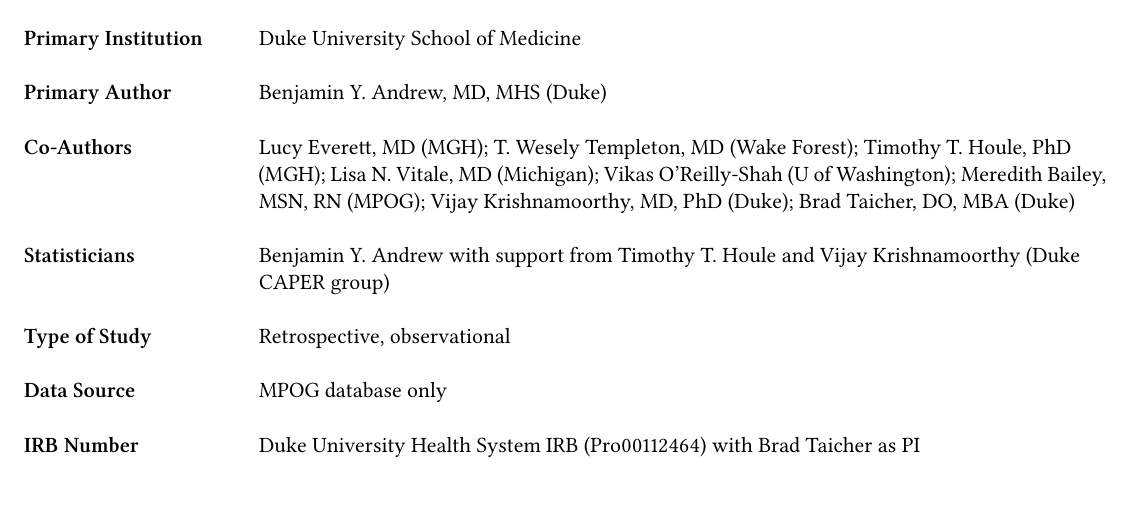
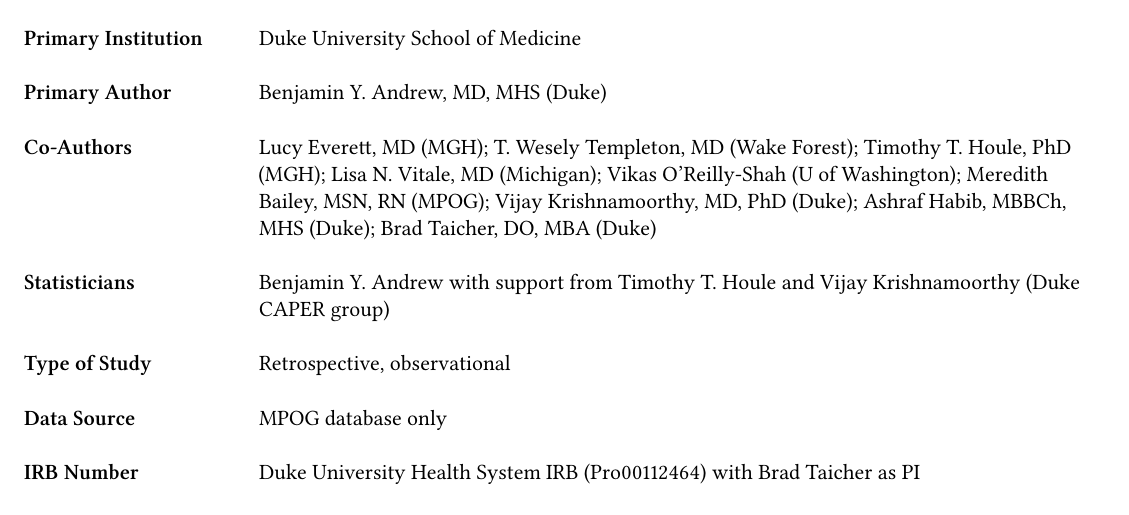
Before and after one commit to andrew10043/mpog_peds_ponv, a Quarto document (documents/pcrc_proposal/proposal_cover_sheet.qmd): part of the page, cut so that both start at the same text. The pictures show the output file documents/pcrc_proposal/proposal_cover_sheet.pdf that the author committed with the source.

Commit message:
Missing author on cover page.

````diff
--- a/documents/pcrc_proposal/proposal_cover_sheet.qmd
+++ b/documents/pcrc_proposal/proposal_cover_sheet.qmd
@@ -44,14 +44,14 @@
 \end{center}
 ```
 |                          |                                                                                                                                                                                                                                                                                                                                                                                                                                                                                                                     |
-|----------------|--------------------------------------------------------|
+|------------------|------------------------------------------------------|
 | **Title of Study**       | The Association of Guideline Directed Prophylaxis with the Incidence of Postoperative Nausea and Vomiting in Pediatric Patients: A Multicenter Retrospective Observational Cohort Study                                                                                                                                                                                                                                                                                                                             |
 |                          |                                                                                                                                                                                                                                                                                                                                                                                                                                                                                                                     |
 | **Primary Institution**  | Duke University School of Medicine                                                                                                                                                                                                                                                                                                                                                                                                                                                                                  |
 |                          |                                                                                                                                                                                                                                                                                                                                                                                                                                                                                                                     |
 | **Primary Author**       | Benjamin Y. Andrew, MD, MHS (Duke)                                                                                                                                                                                                                                                                                                                                                                                                                                                                                  |
 |                          |                                                                                                                                                                                                                                                                                                                                                                                                                                                                                                                     |
-| **Co-Authors**           | Lucy Everett, MD (MGH); T. Wesely Templeton, MD (Wake Forest); Timothy T. Houle, PhD (MGH); Lisa N. Vitale, MD (Michigan); Vikas O'Reilly-Shah (U of Washington); Meredith Bailey, MSN, RN (MPOG); Vijay Krishnamoorthy, MD, PhD (Duke); Brad Taicher, DO, MBA (Duke)                                                                                                                                                                                                                                               |
+| **Co-Authors**           | Lucy Everett, MD (MGH); T. Wesely Templeton, MD (Wake Forest); Timothy T. Houle, PhD (MGH); Lisa N. Vitale, MD (Michigan); Vikas O'Reilly-Shah (U of Washington); Meredith Bailey, MSN, RN (MPOG); Vijay Krishnamoorthy, MD, PhD (Duke); Ashraf Habib, MBBCh, MHS (Duke); Brad Taicher, DO, MBA (Duke)                                                                                                                                                                                                              |
 |                          |                                                                                                                                                                                                                                                                                                                                                                                                                                                                                                                     |
 | **Statisticians**        | Benjamin Y. Andrew with support from Timothy T. Houle and Vijay Krishnamoorthy (Duke CAPER group)                                                                                                                                                                                                                                                                                                                                                                                                                   |
 |                          |                                                                                                                                                                                                                                                                                                                                                                                                                                                                                                                     |
````
Also changed, not shown: documents/pcrc_proposal/proposal_cover_sheet.pdf, documents/pcrc_proposal/proposal_cover_sheet.qmd (2 more changed lines).
